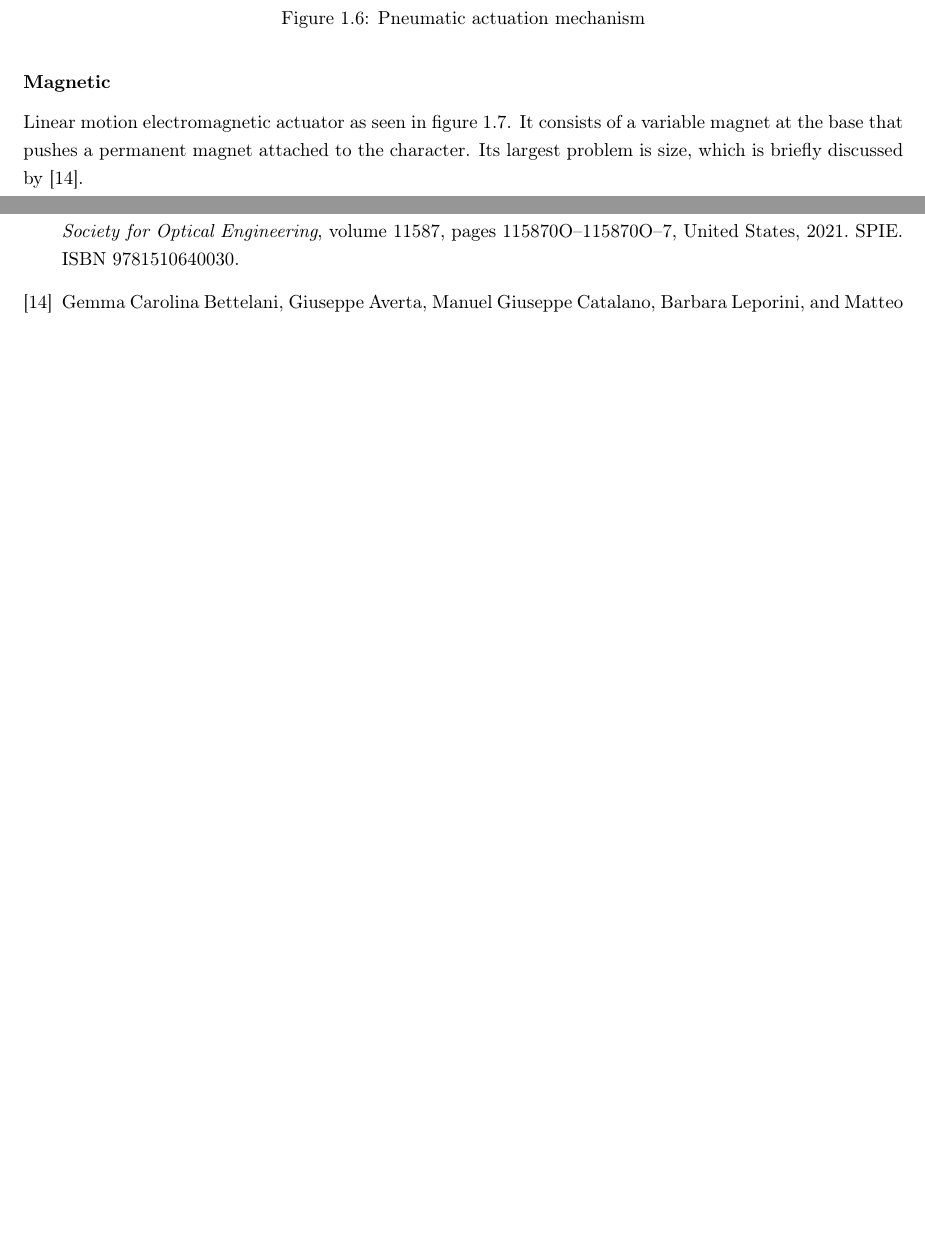
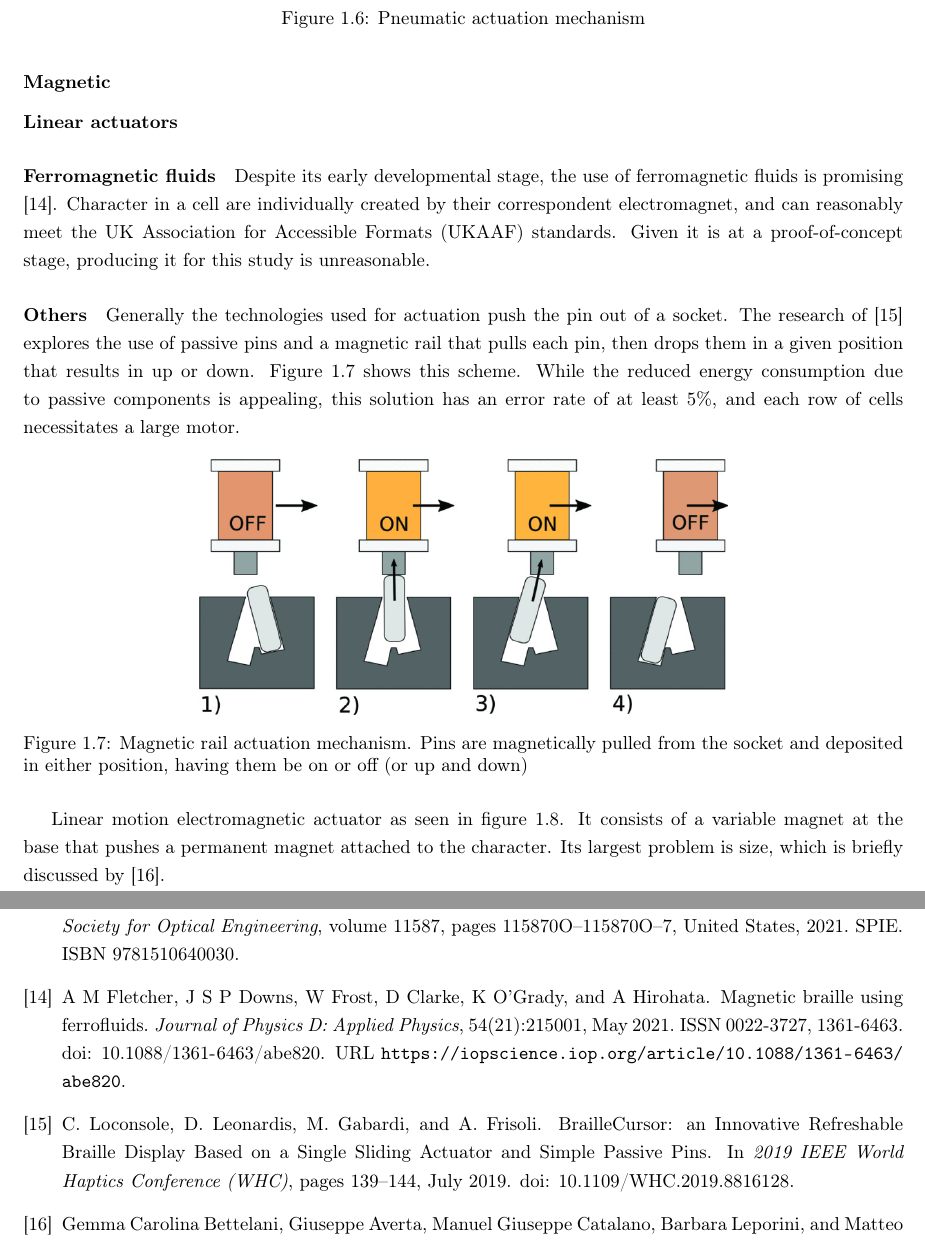
Before and after one commit to jjholt/Braille-research, a LaTeX document (main.tex, which reads src/introduction/technologies.tex): two parts of pages 9 and 15 of 15 before the commit and two parts of pages 9 and 16 of 16 after it, joined at a grey line, cut so that both start at the same text, the shorter picture padded with empty space. Compiled offline with pdfLaTeX.

Commit message:
Added information about ferromagnetic fluids and linear magnetic rail

```diff
--- a/src/introduction/technologies.tex
+++ b/src/introduction/technologies.tex
@@ -52,6 +51,22 @@ Figure \ref{fig:encoding.png} describes the initial approach to convert text int
     \end{figure}
 
     \subsubsection{Magnetic}
+    \paragraph{Linear actuators} % Both latch and standard linear we're doing
+
+    \paragraph{Ferromagnetic fluids}
+    Despite its early developmental stage, the use of ferromagnetic fluids is promising \cite{fletcher_magnetic_2021}.
+    Character in a cell are individually created by their correspondent electromagnet, and can reasonably meet the UK Association for Accessible Formats (UKAAF) standards.
+    Given it is at a proof-of-concept stage, producing it for this study is unreasonable.
+    \paragraph{Others} % Magnet on rail
+    Generally the technologies used for actuation push the pin out of a socket.
+    The research of \cite{loconsole_braillecursor_2019} explores the use of passive pins and a magnetic rail that pulls each pin, then drops them in a given position that results in up or down. Figure \ref{fig:magnetic-rail} shows this scheme.
+    While the reduced energy consumption due to passive components is appealing, this solution has an error rate of at least 5\%, and each row of cells necessitates a large motor.
+    \begin{figure}[h]
+    \centering
+        \includegraphics[width=0.6\textwidth]{figures/magnetic-rail.jpg}
+    \caption{Magnetic rail actuation mechanism. Pins are magnetically pulled from the socket and deposited in either position, having them be on or off (or up and down)}
+    \label{fig:magnetic-rail}
+    \end{figure}
 
     Linear motion electromagnetic actuator as seen in figure \ref{fig:magnet-cross_section.png}.
     It consists of a variable magnet at the base that pushes a permanent magnet attached to the character. Its largest problem is size, which is briefly discussed by \cite{BettelaniGemmaCarolina2020DaVo}.
```
Also changed, not shown: figures/magnetic-rail.jpg (added), src/introduction/technologies.tex (1 more changed lines).
